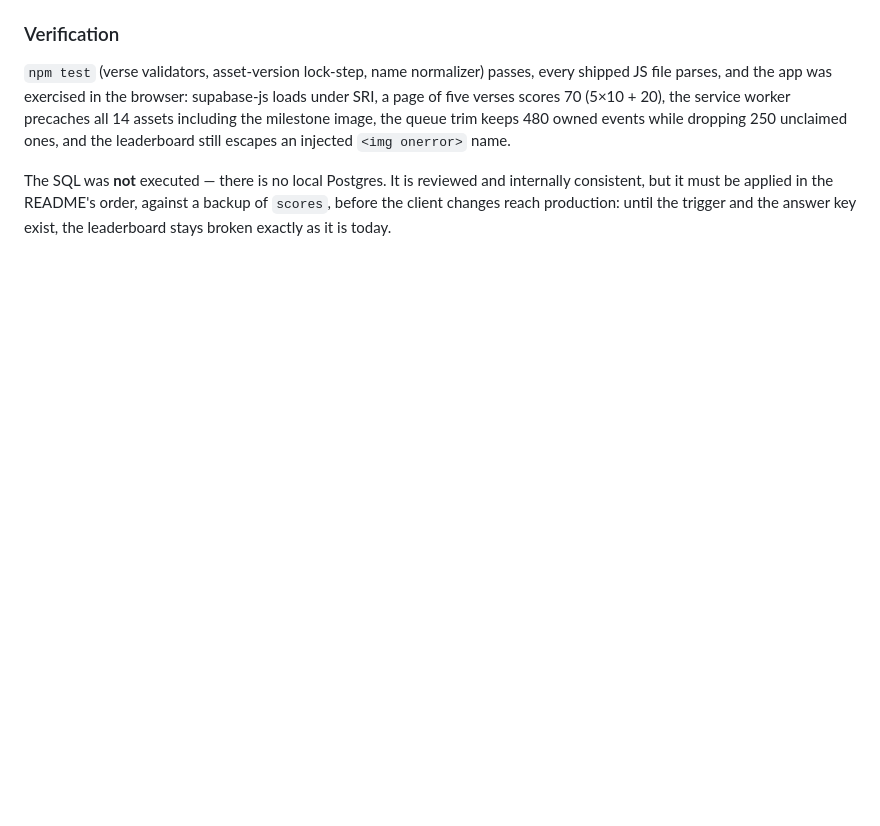
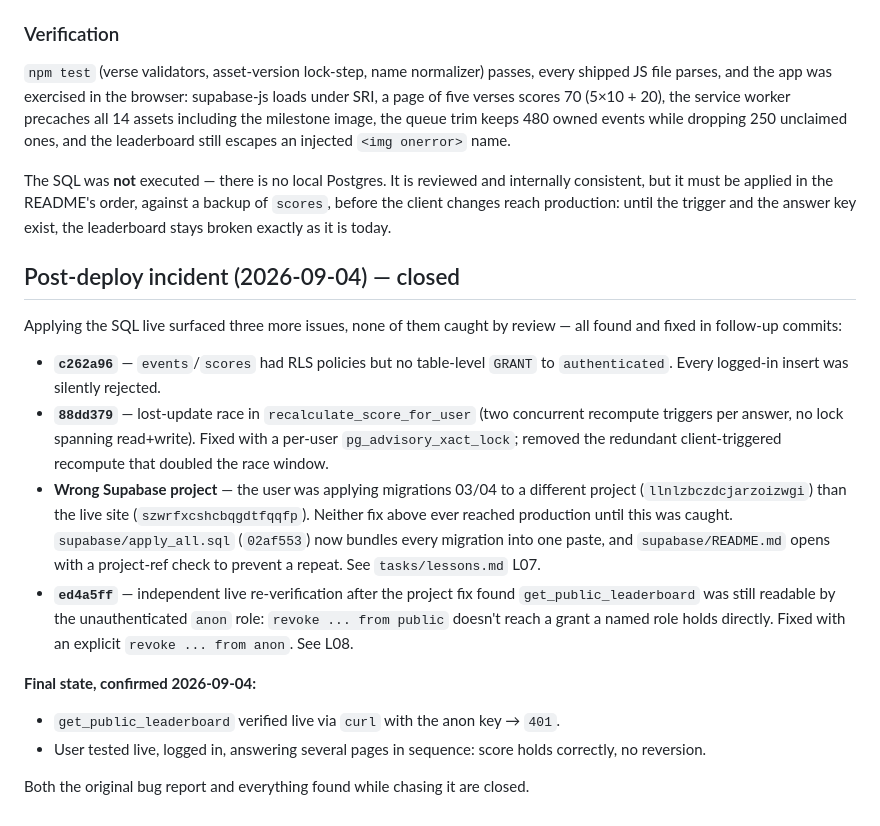
Before and after one commit to Talantul-in-negot/citim-impreuna, a Markdown page: tasks/todo.md, the part around the change. Drawn GitHub-style; blank space fills up the shorter version.

Commit message:
Close out post-deploy incident in tasks/todo.md
User confirmed live: scoring holds correctly across multiple pages after
c262a96 (grant fix), 88dd379 (race fix), 02af553 (wrong-project fix), and
ed4a5ff (anon-leak fix). Recorded the full incident timeline for anyone
reading this later.

Co-Authored-By: Claude Sonnet 5 <noreply@anthropic.com>

```diff
--- a/tasks/todo.md
+++ b/tasks/todo.md
@@ -107,3 +107,33 @@ The SQL was **not** executed — there is no local Postgres. It is reviewed and
 internally consistent, but it must be applied in the README's order, against a
 backup of `scores`, before the client changes reach production: until the trigger
 and the answer key exist, the leaderboard stays broken exactly as it is today.
+
+## Post-deploy incident (2026-09-04) — closed
+
+Applying the SQL live surfaced three more issues, none of them caught by
+review — all found and fixed in follow-up commits:
+
+- **`c262a96`** — `events`/`scores` had RLS policies but no table-level `GRANT`
+  to `authenticated`. Every logged-in insert was silently rejected.
+- **`88dd379`** — lost-update race in `recalculate_score_for_user` (two
+  concurrent recompute triggers per answer, no lock spanning read+write).
+  Fixed with a per-user `pg_advisory_xact_lock`; removed the redundant
+  client-triggered recompute that doubled the race window.
+- **Wrong Supabase project** — the user was applying migrations 03/04 to a
+  different project (`llnlzbczdcjarzoizwgi`) than the live site
+  (`szwrfxcshcbqgdtfqqfp`). Neither fix above ever reached production until
+  this was caught. `supabase/apply_all.sql` (`02af553`) now bundles every
+  migration into one paste, and `supabase/README.md` opens with a
+  project-ref check to prevent a repeat. See `tasks/lessons.md` L07.
+- **`ed4a5ff`** — independent live re-verification after the project fix
+  found `get_public_leaderboard` was still readable by the unauthenticated
+  `anon` role: `revoke ... from public` doesn't reach a grant a named role
+  holds directly. Fixed with an explicit `revoke ... from anon`. See L08.
+
+**Final state, confirmed 2026-09-04:**
+- `get_public_leaderboard` verified live via `curl` with the anon key → `401`.
+- User tested live, logged in, answering several pages in sequence: score
+  holds correctly, no reversion.
+
+Both the original bug report and everything found while chasing it are
+closed.
```
